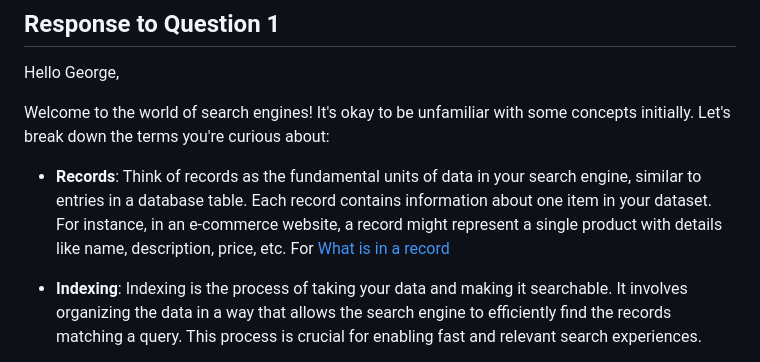
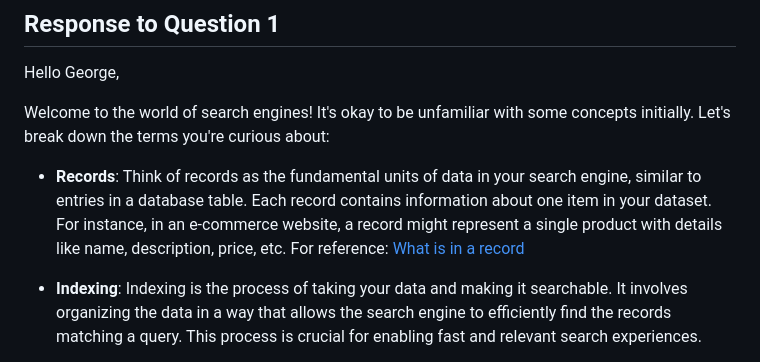
Before and after one commit to jonx/jonx.github.io, a Markdown page: algolia/customer-questions.md, the part around the change. Drawn GitHub-style.

```diff
--- a/algolia/customer-questions.md
+++ b/algolia/customer-questions.md
@@ -5,7 +5,7 @@ Hello George,
 
 Welcome to the world of search engines! It's okay to be unfamiliar with some concepts initially. Let's break down the terms you're curious about:
 
-- **Records**: Think of records as the fundamental units of data in your search engine, similar to entries in a database table. Each record contains information about one item in your dataset. For instance, in an e-commerce website, a record might represent a single product with details like name, description, price, etc. For [What is in a record](https://www.algolia.com/doc/guides/sending-and-managing-data/prepare-your-data/in-depth/what-is-in-a-record/)
+- **Records**: Think of records as the fundamental units of data in your search engine, similar to entries in a database table. Each record contains information about one item in your dataset. For instance, in an e-commerce website, a record might represent a single product with details like name, description, price, etc. For reference: [What is in a record](https://www.algolia.com/doc/guides/sending-and-managing-data/prepare-your-data/in-depth/what-is-in-a-record/)
 
 - **Indexing**: Indexing is the process of taking your data and making it searchable. It involves organizing the data in a way that allows the search engine to efficiently find the records matching a query. This process is crucial for enabling fast and relevant search experiences.
 
```
